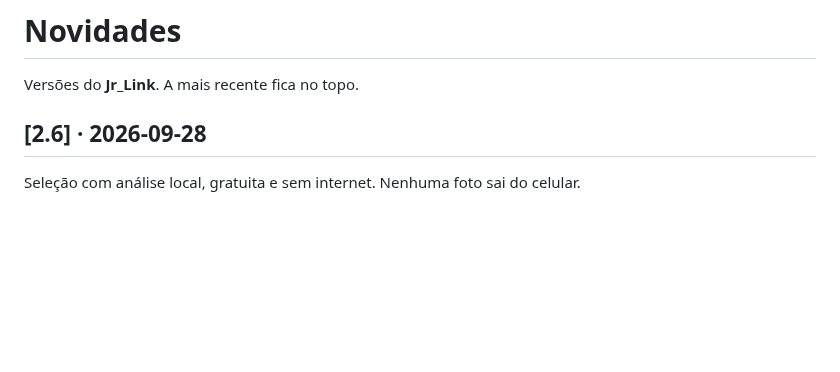
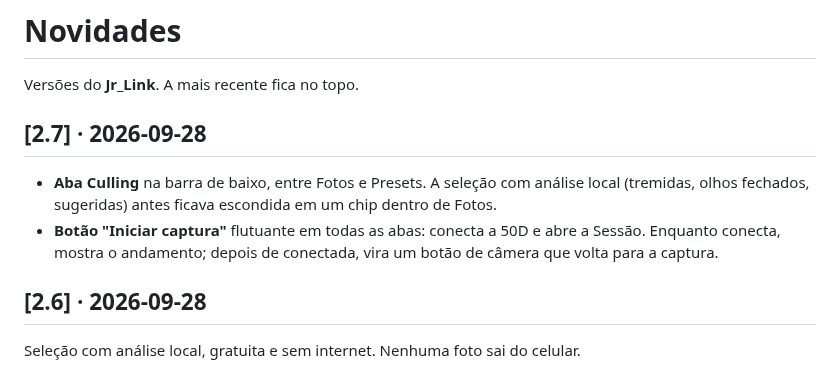
Before and after one commit to jrtechofcdev/Canon-50D-Remote, a Markdown page: CHANGELOG.md, the part around the change. Rendered like a GitHub page; blank space fills up the shorter version.

```diff
--- a/CHANGELOG.md
+++ b/CHANGELOG.md
@@ -1,6 +1,11 @@
 # Novidades
 
 Versões do **Jr_Link**. A mais recente fica no topo.
+
+## [2.7] · 2026-09-28
+
+- **Aba Culling** na barra de baixo, entre Fotos e Presets. A seleção com análise local (tremidas, olhos fechados, sugeridas) antes ficava escondida em um chip dentro de Fotos.
+- **Botão "Iniciar captura"** flutuante em todas as abas: conecta a 50D e abre a Sessão. Enquanto conecta, mostra o andamento; depois de conectada, vira um botão de câmera que volta para a captura.
 
 ## [2.6] · 2026-09-28
 
```
Also changed, not shown: README.md (+4 -4 lines), release/README.md (+1 -1 lines), docs/images/tela-aba-culling.png (added), docs/images/tela-botao-captura.png (added), 10 other files.
